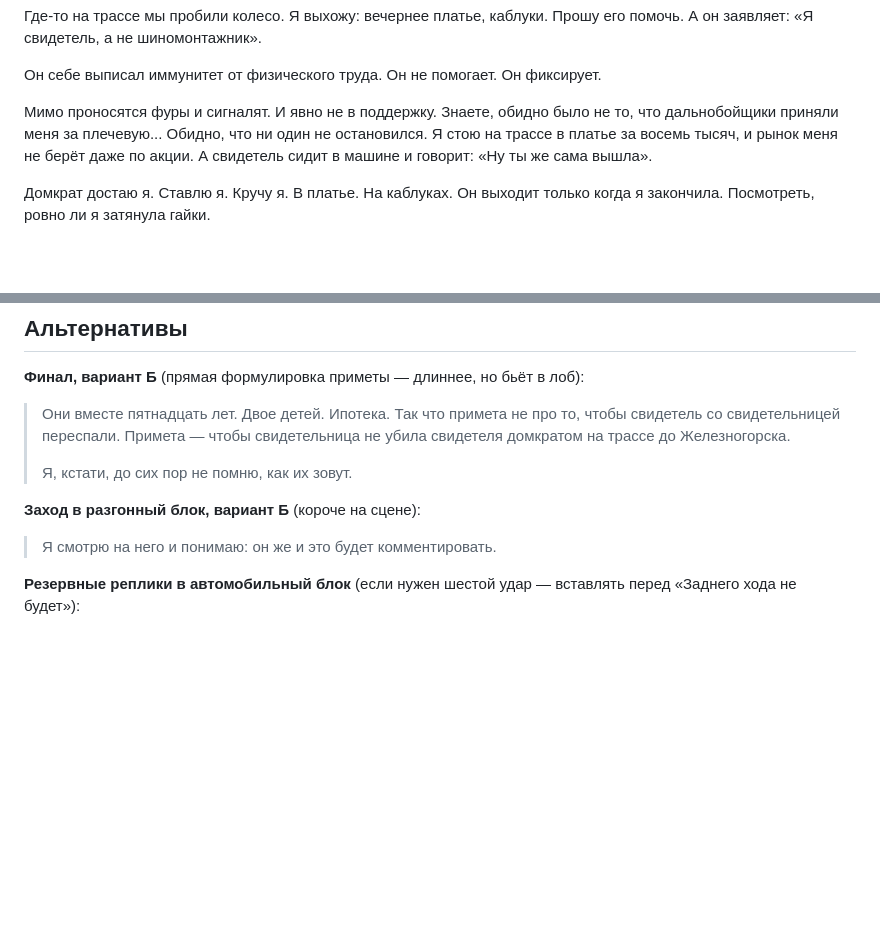
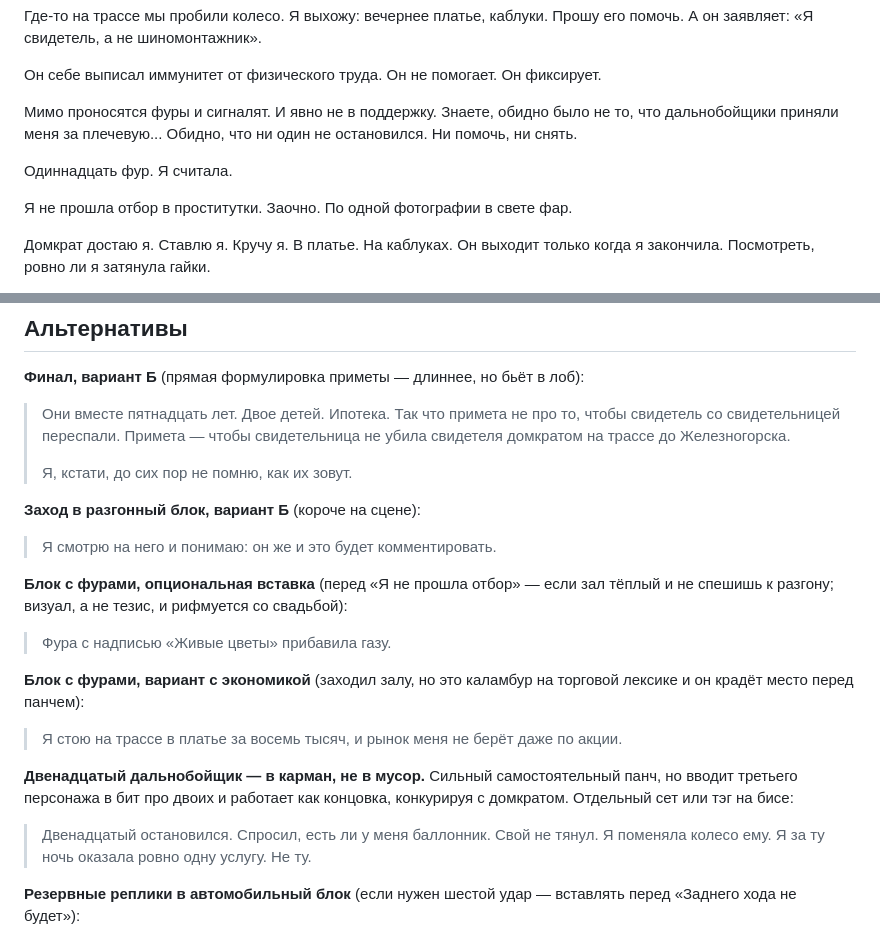
Before and after one commit to kataevaa82-cmyk/my-claude-skills, a Markdown page: standup-wedding-zheleznogorsk.md, 2 parts joined by grey strips. Drawn GitHub-style; blank space fills up the shorter version.

Commit message:
Punch up the trucker block with the double-rejection tag
Nobody stopped to help and nobody stopped to buy. Trimmed the
market-lexicon punchline, added the headcount detail, moved the
twelfth-trucker turn to the alternates section.

Co-Authored-By: Claude Opus 5 <noreply@anthropic.com>
Claude-Session: https://claude.ai/code/session_01Nw6xhXcM7QnwFenGuPD57C

```diff
--- a/standup-wedding-zheleznogorsk.md
+++ b/standup-wedding-zheleznogorsk.md
@@ -30,7 +30,11 @@
 
 Он себе выписал иммунитет от физического труда. Он не помогает. Он фиксирует.
 
-Мимо проносятся фуры и сигналят. И явно не в поддержку. Знаете, обидно было не то, что дальнобойщики приняли меня за плечевую... Обидно, что ни один не остановился. Я стою на трассе в платье за восемь тысяч, и рынок меня не берёт даже по акции. А свидетель сидит в машине и говорит: «Ну ты же сама вышла».
+Мимо проносятся фуры и сигналят. И явно не в поддержку. Знаете, обидно было не то, что дальнобойщики приняли меня за плечевую... Обидно, что ни один не остановился. Ни помочь, ни снять.
+
+Одиннадцать фур. Я считала.
+
+Я не прошла отбор в проститутки. Заочно. По одной фотографии в свете фар.
 
 Домкрат достаю я. Ставлю я. Кручу я. В платье. На каблуках. Он выходит только когда я закончила. Посмотреть, ровно ли я затянула гайки.
 
@@ -70,6 +74,20 @@
 
 > Я смотрю на него и понимаю: он же и это будет комментировать.
 
+**Блок с фурами, опциональная вставка** (перед «Я не прошла отбор» — если зал тёплый и не спешишь к разгону; визуал, а не тезис, и рифмуется со свадьбой):
+
+> Фура с надписью «Живые цветы» прибавила газу.
+
+**Блок с фурами, вариант с экономикой** (заходил залу, но это каламбур на торговой лексике и он крадёт место перед панчем):
+
+> Я стою на трассе в платье за восемь тысяч, и рынок меня не берёт даже по акции.
+
+**Двенадцатый дальнобойщик — в карман, не в мусор.** Сильный самостоятельный панч, но вводит третьего персонажа в бит про двоих и работает как концовка, конкурируя с домкратом. Отдельный сет или тэг на бисе:
+
+> Двенадцатый остановился. Спросил, есть ли у меня баллонник. Свой не тянул.
+> Я поменяла колесо ему.
+> Я за ту ночь оказала ровно одну услугу. Не ту.
+
 **Резервные реплики в автомобильный блок** (если нужен шестой удар — вставлять перед «Заднего хода не будет»):
 
 - «Расход выше нормы. Ты так до заправки не дотянешь».
```
